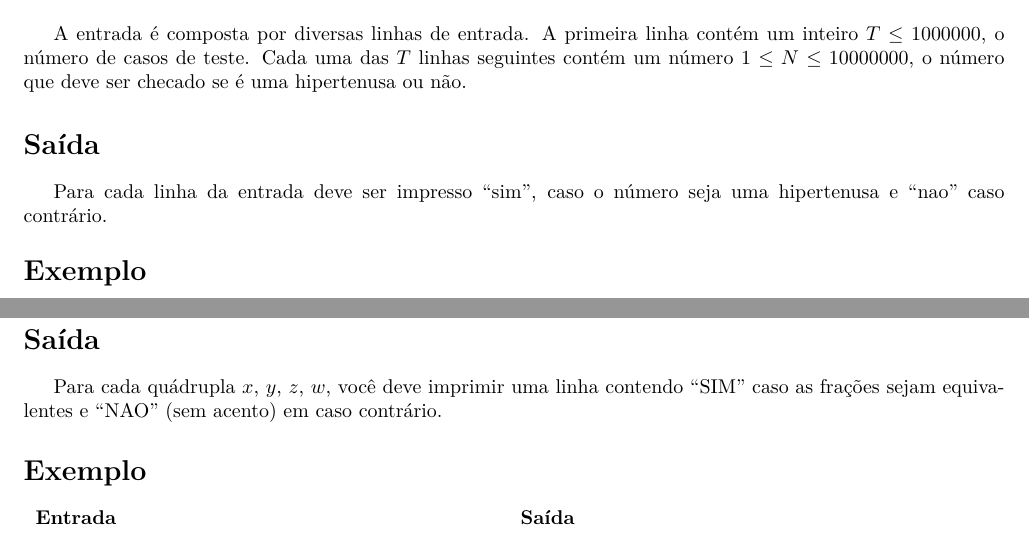
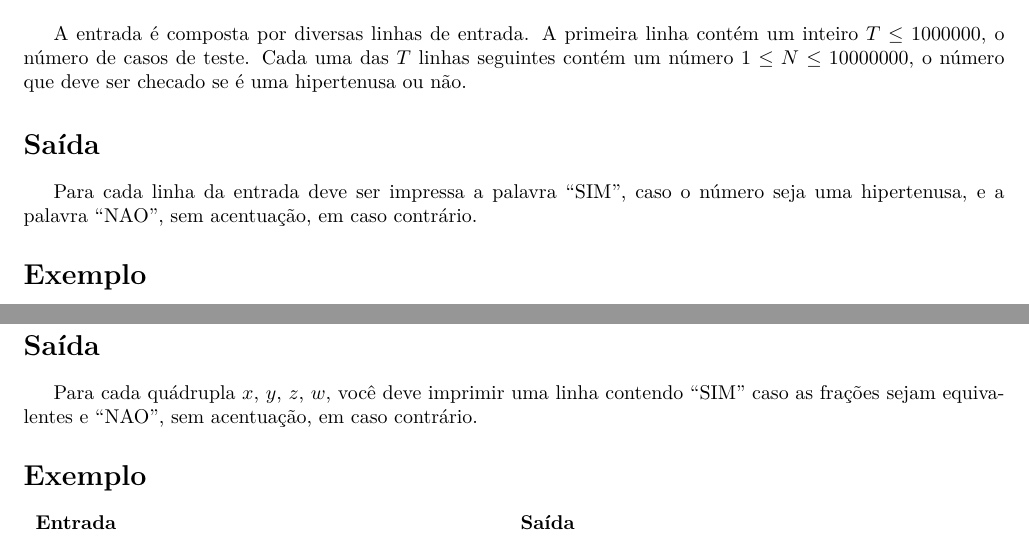
Before and after one commit to denilsonsa/meiamaratona2010, a LaTeX document (latex/prova.tex, which reads latex/fracoes/fracoes.tex, latex/hipertenusa/hipertenusa.tex): two parts of pages 3 and 7 of 12, joined at a grey line, cut so that both start at the same text. Compiled offline with LaTeX, dvips and Ghostscript; the source files are stored in an older character set and shown here as Unicode.

Commit message:
Feitas as correções sugeridas pelo Denilson

```diff
--- a/latex/fracoes/fracoes.tex
+++ b/latex/fracoes/fracoes.tex
@@ -9,7 +9,7 @@ A primeira linha da entrada contém um inteiro positivo $N$ ($N \leq 1000$). Cad
 \end{entrada}
 
 \begin{saida}
-Para cada quádrupla $x$, $y$, $z$, $w$, você deve imprimir uma linha contendo ``SIM'' caso as frações sejam equivalentes e ``NAO'' (sem acento) em caso contrário.
+Para cada quádrupla $x$, $y$, $z$, $w$, você deve imprimir uma linha contendo ``SIM'' caso as frações sejam equivalentes e ``NAO'', sem acentuação, em caso contrário.
 \end{saida}
 
 \exemplos{0.47}{0.47}
--- a/latex/hipertenusa/hipertenusa.tex
+++ b/latex/hipertenusa/hipertenusa.tex
@@ -13,7 +13,7 @@ A entrada é composta por diversas linhas de entrada. A primeira linha contém u
 \end{entrada}
 
 \begin{saida}
-Para cada linha da entrada deve ser impresso ``sim'', caso o número seja uma hipertenusa e ``nao'' caso contrário.
+Para cada linha da entrada deve ser impressa a palavra ``SIM'', caso o número seja uma hipertenusa, e a palavra ``NAO'', sem acentuação, em caso contrário.
 \end{saida}
 
 \exemplos{0.47}{0.47}
```
Also changed, not shown: latex/contando/contando.tex (+2 -2 lines), 1 other file.
